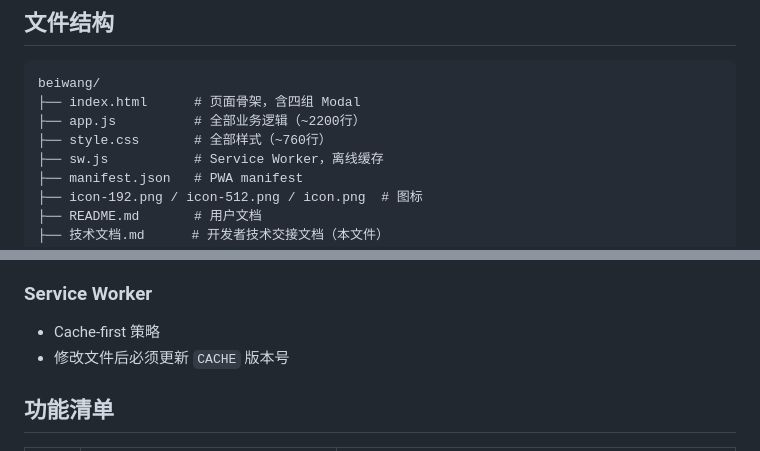
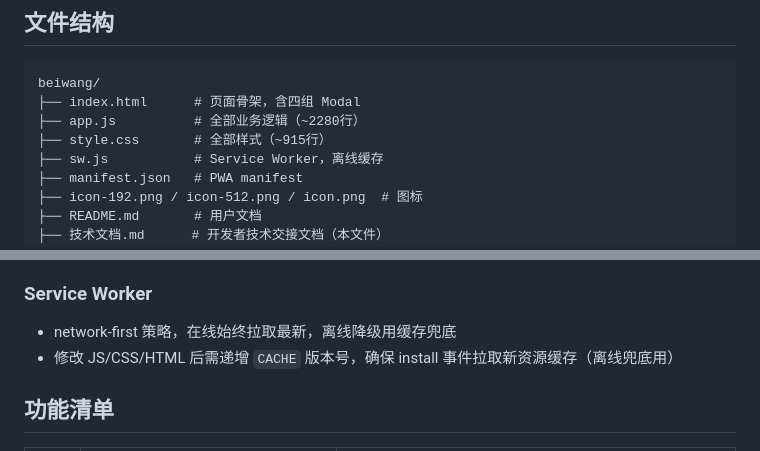
Before and after one commit to ldy-123/beiwang, a Markdown page: 技术文档.md, 2 parts joined by grey strips. Drawn GitHub-style.

Commit message:
docs: 更新 SW 策略描述为 network-first，修正标签栏 CSS 变量、文件行数

````diff
--- a/技术文档.md
+++ b/技术文档.md
@@ -14,8 +14,8 @@
 ```
 beiwang/
 ├── index.html      # 页面骨架，含四组 Modal
-├── app.js          # 全部业务逻辑（~2200行）
-├── style.css       # 全部样式（~760行）
+├── app.js          # 全部业务逻辑（~2280行）
+├── style.css       # 全部样式（~915行）
 ├── sw.js           # Service Worker，离线缓存
 ├── manifest.json   # PWA manifest
 ├── icon-192.png / icon-512.png / icon.png  # 图标
@@ -188,8 +188,8 @@ const PRIORITIES = [
 
 ### Service Worker
 
-- Cache-first 策略
-- 修改文件后必须更新 `CACHE` 版本号
+- network-first 策略，在线始终拉取最新，离线降级用缓存兜底
+- 修改 JS/CSS/HTML 后需递增 `CACHE` 版本号，确保 install 事件拉取新资源缓存（离线兜底用）
 
 ## 功能清单
 
````
Also changed, not shown: CLAUDE.md (+2 -2 lines).
